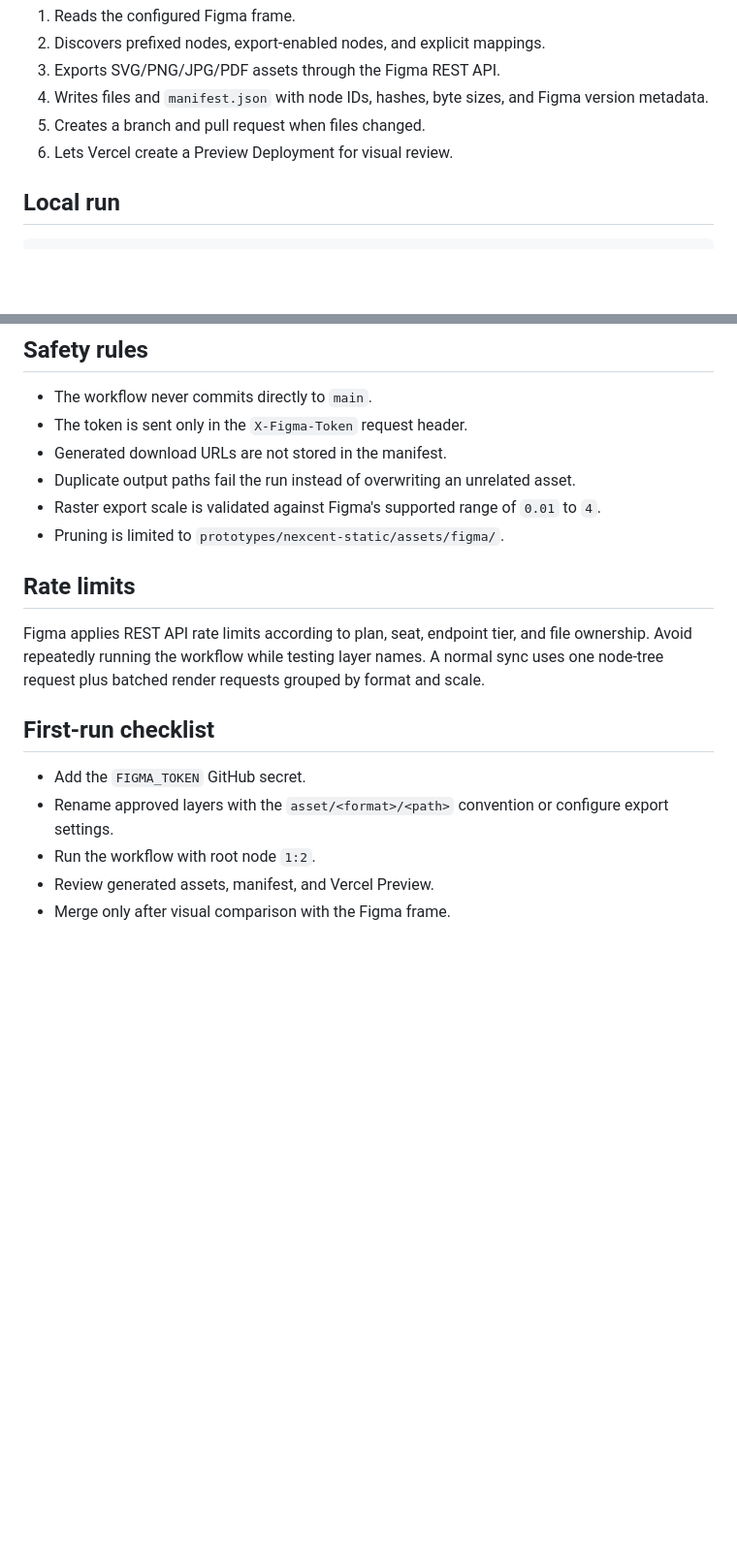
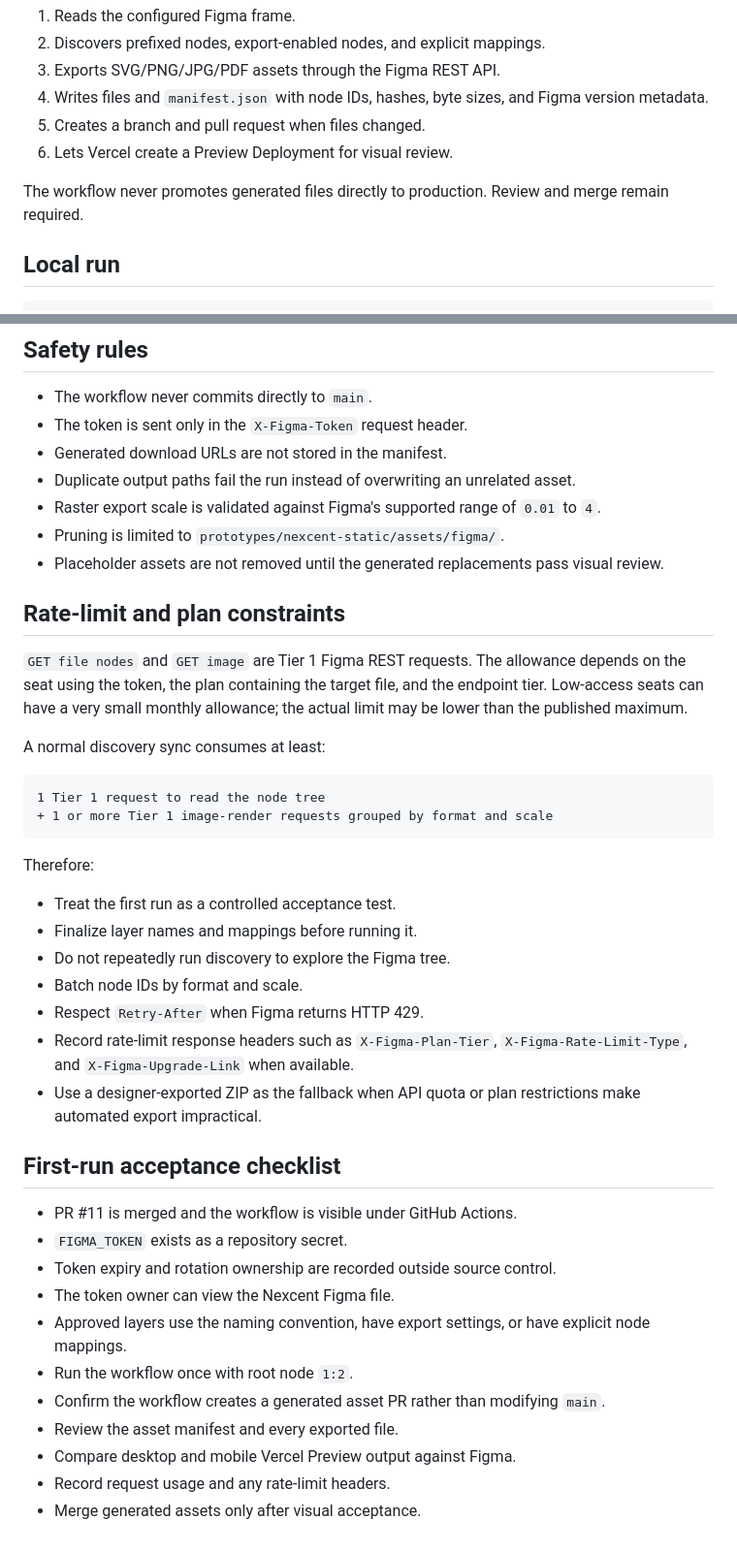
Before and after one commit to hungtvb/liferay-mini, a Markdown page: docs/figma-asset-sync.md, 2 parts joined by grey strips. Shown at 97% size. GitHub-like rendering; blank space fills up the shorter version.

Commit message:
docs: harden Figma sync setup and acceptance rules

````diff
--- a/docs/figma-asset-sync.md
+++ b/docs/figma-asset-sync.md
@@ -62,6 +79,8 @@ The workflow:
 5. Creates a branch and pull request when files changed.
 6. Lets Vercel create a Preview Deployment for visual review.
 
+The workflow never promotes generated files directly to production. Review and merge remain required.
+
 ## Local run
 
 ```bash
@@ -91,15 +110,39 @@ FIGMA_FAIL_ON_EMPTY
 - Duplicate output paths fail the run instead of overwriting an unrelated asset.
 - Raster export scale is validated against Figma's supported range of `0.01` to `4`.
 - Pruning is limited to `prototypes/nexcent-static/assets/figma/`.
+- Placeholder assets are not removed until the generated replacements pass visual review.
 
-## Rate limits
+## Rate-limit and plan constraints
 
-Figma applies REST API rate limits according to plan, seat, endpoint tier, and file ownership. Avoid repeatedly running the workflow while testing layer names. A normal sync uses one node-tree request plus batched render requests grouped by format and scale.
+`GET file nodes` and `GET image` are Tier 1 Figma REST requests. The allowance depends on the seat using the token, the plan containing the target file, and the endpoint tier. Low-access seats can have a very small monthly allowance; the actual limit may be lower than the published maximum.
 
-## First-run checklist
+A normal discovery sync consumes at least:
 
-- Add the `FIGMA_TOKEN` GitHub secret.
-- Rename approved layers with the `asset/<format>/<path>` convention or configure export settings.
-- Run the workflow with root node `1:2`.
-- Review generated assets, manifest, and Vercel Preview.
-- Merge only after visual comparison with the Figma frame.
+```text
+1 Tier 1 request to read the node tree
++ 1 or more Tier 1 image-render requests grouped by format and scale
+```
+
+Therefore:
+
+- Treat the first run as a controlled acceptance test.
+- Finalize layer names and mappings before running it.
+- Do not repeatedly run discovery to explore the Figma tree.
+- Batch node IDs by format and scale.
+- Respect `Retry-After` when Figma returns HTTP 429.
+- Record rate-limit response headers such as `X-Figma-Plan-Tier`, `X-Figma-Rate-Limit-Type`, and `X-Figma-Upgrade-Link` when available.
+- Use a designer-exported ZIP as the fallback when API quota or plan restrictions make automated export impractical.
+
+## First-run acceptance checklist
+
+- PR #11 is merged and the workflow is visible under GitHub Actions.
+- `FIGMA_TOKEN` exists as a repository secret.
+- Token expiry and rotation ownership are recorded outside source control.
+- The token owner can view the Nexcent Figma file.
+- Approved layers use the naming convention, have export settings, or have explicit node mappings.
+- Run the workflow once with root node `1:2`.
+- Confirm the workflow creates a generated asset PR rather than modifying `main`.
+- Review the asset manifest and every exported file.
+- Compare desktop and mobile Vercel Preview output against Figma.
+- Record request usage and any rate-limit headers.
+- Merge generated assets only after visual acceptance.
````
Also changed, not shown: other parts of docs/figma-asset-sync.md (+22 -5 lines).
